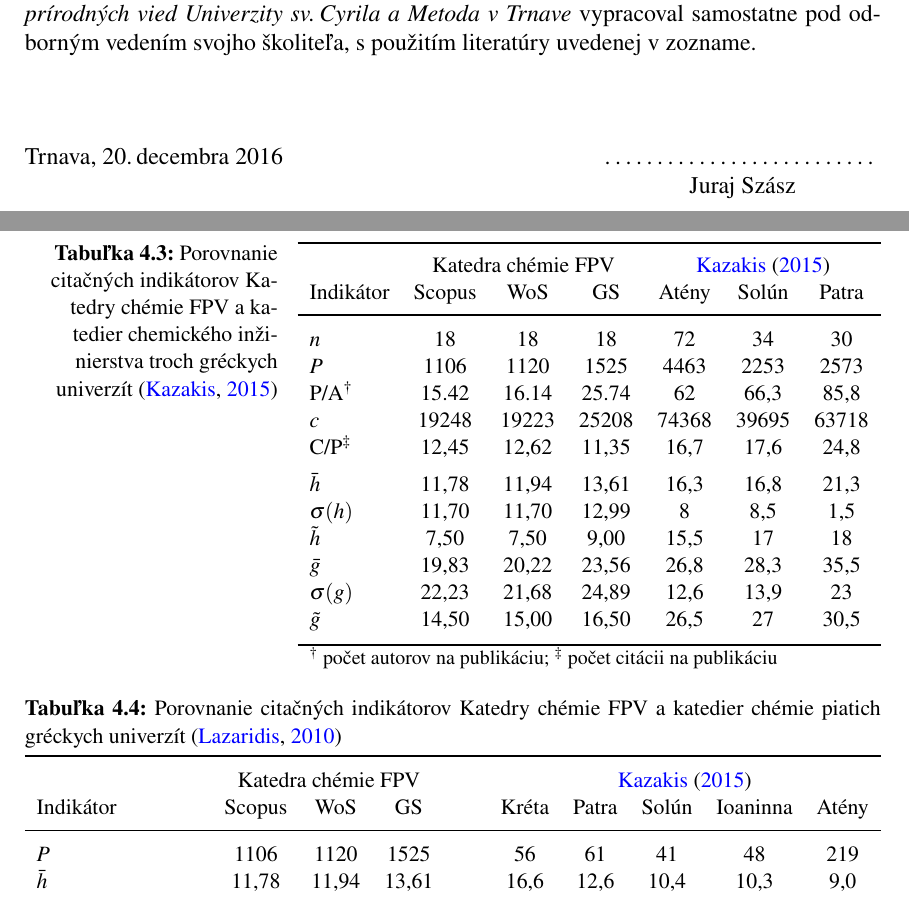
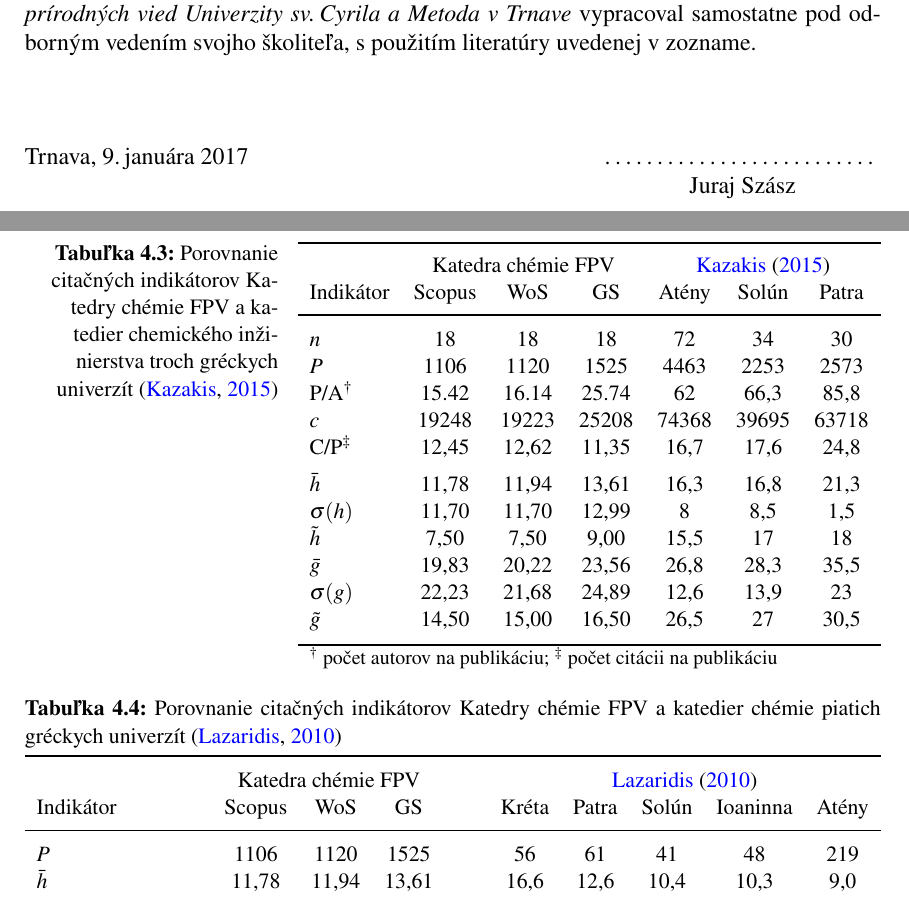
Before and after one commit to sars1492/diplomovka, a LaTeX thesis (diplomovka.tex, which reads kapitola4.tex): two parts of pages 3 and 45 of 70, joined at a grey line, cut so that both start at the same text. Compiled offline with pdfLaTeX.

Commit message:
Correct reference in discusion table

```diff
--- a/diplomovka.tex
+++ b/diplomovka.tex
@@ -138,7 +138,7 @@ k~vytvoreniu priaznivých podmienok pre vznik mojej diplomovej práce.}
     a~Metoda v~Trnave} vypracoval samostatne pod~odborným vedením svojho
   školiteľa, s~použitím literatúry uvedenej v~zozname.}
 
-\DatumPrehlasenia{20.\,decembra 2016}
+\DatumPrehlasenia{9.\,januára 2017}
 
 %%%%%%%%%%%%%%%%%%%%%%%%%%%%%%%%%%%%%%%%%%%%%%%%%%%%%%%%%%%%%%%%%%%%%%%%%%%%%%%%
 %%
--- a/kapitola4.tex
+++ b/kapitola4.tex
@@ -245,10 +245,10 @@ multiautorský $h$-index znižuje hodnotu, podľa počtu autorov (vid. podkapito
 Mediány týchto citačných indikátorov pre FPV sú vykreslené na Obrázku \ref{fig:hc-index.plot} a Obrázku \ref{fig:hm-index.plot}.
 
 \begin{SCtable}
-  \label{tab:kazakis.results}
 \centering\small
   \caption[Porovnanie KCh FPV a kat. chem. inžinierstva  troch gréckych univerzít]
   {Porovnanie citačných indikátorov Katedry chémie FPV a katedier chemického inžinierstva troch gréckych univerzít \citep{Kazakis2015}}
+  \label{tab:kazakis.results}
 \begin{tabular}{lcccccc}
 \toprule\noalign{\vspace{.3ex}}
            & \multicolumn{3}{c}{Katedra chémie FPV} & \multicolumn{3}{c}{\citet{Kazakis2015}}  \\
@@ -276,7 +276,7 @@ Mediány týchto citačných indikátorov pre FPV sú vykreslené na Obrázku \r
   {Porovnanie citačných indikátorov Katedry chémie FPV  a katedier chémie piatich gréckych univerzít \citep{Lazaridis2010}}
 \begin{tabularx}{\textwidth}{Xccclccccc}
 \toprule\noalign{\vspace{.5ex}}
-           & \multicolumn{3}{c}{Katedra chémie FPV}& \phantom{M} & \multicolumn{5}{c}{\citet{Kazakis2015}} \\
+           & \multicolumn{3}{c}{Katedra chémie FPV}& \phantom{M} & \multicolumn{5}{c}{\citet{Lazaridis2010}} \\
 Indikátor  & Scopus & WoS   & GS                 &  & Kréta & Patra & Solún & Ioaninna & Atény \\[0.3ex]
 \midrule\noalign{\vspace{.5ex}}
  $P$         & 1106   & 1120  & 1525               & & 56    & 61    & 41    & 48       & 219   \\
```
